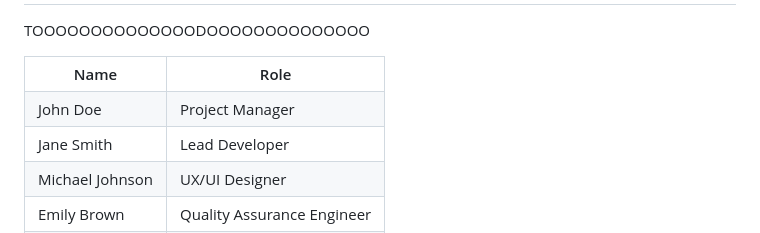
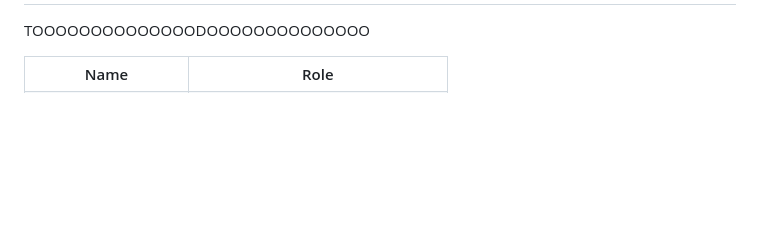
Before and after one commit to rye141200/TechHaven, a Markdown page: readme.md, the part around one of its changes. Drawn GitHub-style; blank space fills up the shorter version.

```diff
--- a/readme.md
+++ b/readme.md
@@ -282,19 +282,19 @@ TOOOOOOOOOOOOOODOOOOOOOOOOOOOO
         <th>Role</th>
     </tr>
     <tr>
-        <td>John Doe</td>
-        <td>Project Manager</td>
+        <td></td>
+        <td></td>
     </tr>
     <tr>
-        <td>Jane Smith</td>
-        <td>Lead Developer</td>
+        <td></td>
+        <td></td>
     </tr>
     <tr>
-        <td>Michael Johnson</td>
-        <td>UX/UI Designer</td>
+        <td></td>
+        <td></td>
     </tr>
     <tr>
-        <td>Emily Brown</td>
-        <td>Quality Assurance Engineer</td>
+        <td></td>
+        <td></td>
     </tr>
     <tr>
```
Also changed, not shown: other parts of readme.md (+26 -2 lines).
